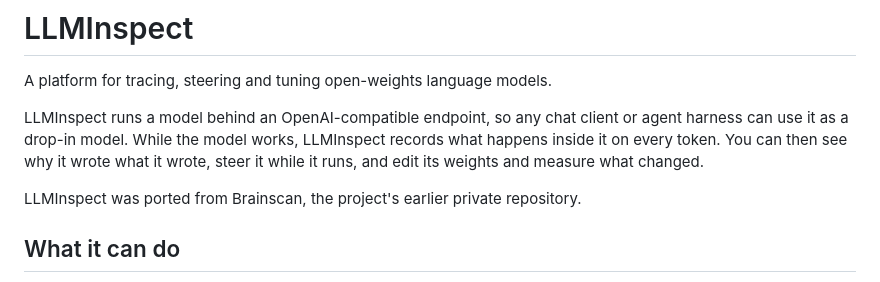
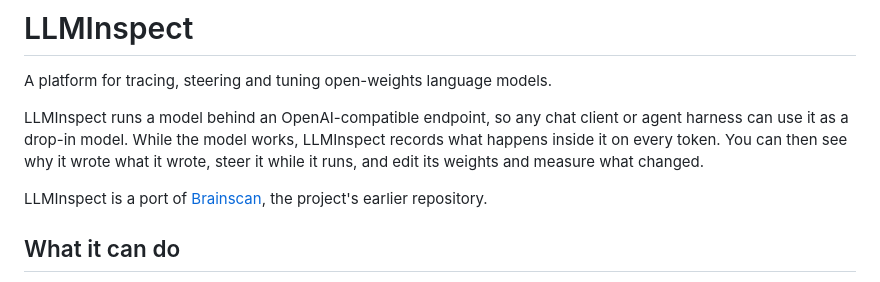
Before and after one commit to Okohedeki/LLMInspect, a Markdown page: README.md, the part around the change. Drawn GitHub-style.

Commit message:
README: link to Brainscan, the repository this was ported from
Co-Authored-By: Claude Opus 5.5 <noreply@anthropic.com>

```diff
--- a/README.md
+++ b/README.md
@@ -7,7 +7,7 @@ use it as a drop-in model. While the model works, LLMInspect records what happen
 token. You can then see why it wrote what it wrote, steer it while it runs, and edit its weights
 and measure what changed.
 
-LLMInspect was ported from Brainscan, the project's earlier private repository.
+LLMInspect is a port of [Brainscan](https://github.com/Okohedeki/brainscan), the project's earlier repository.
 
 ## What it can do
 
```
